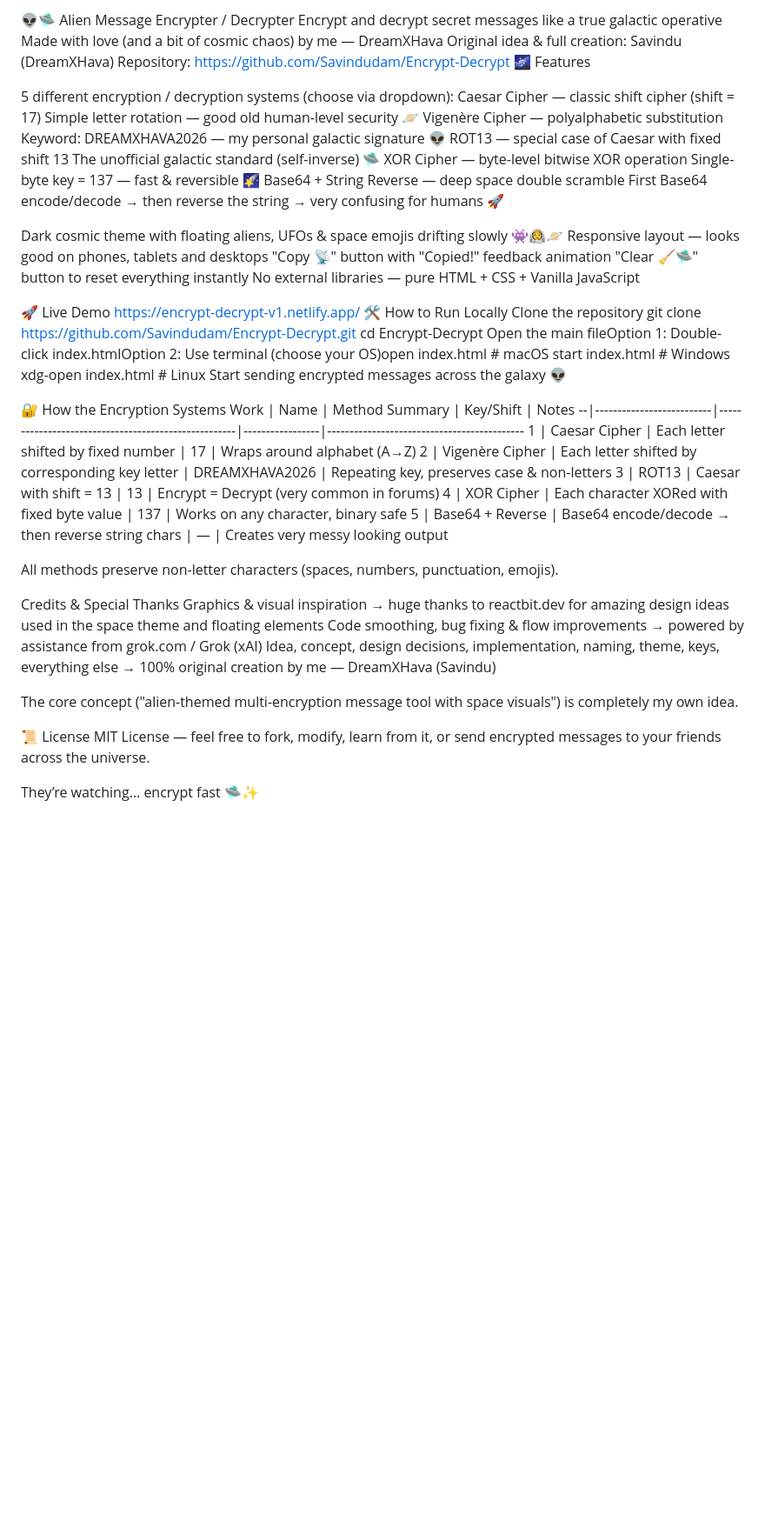
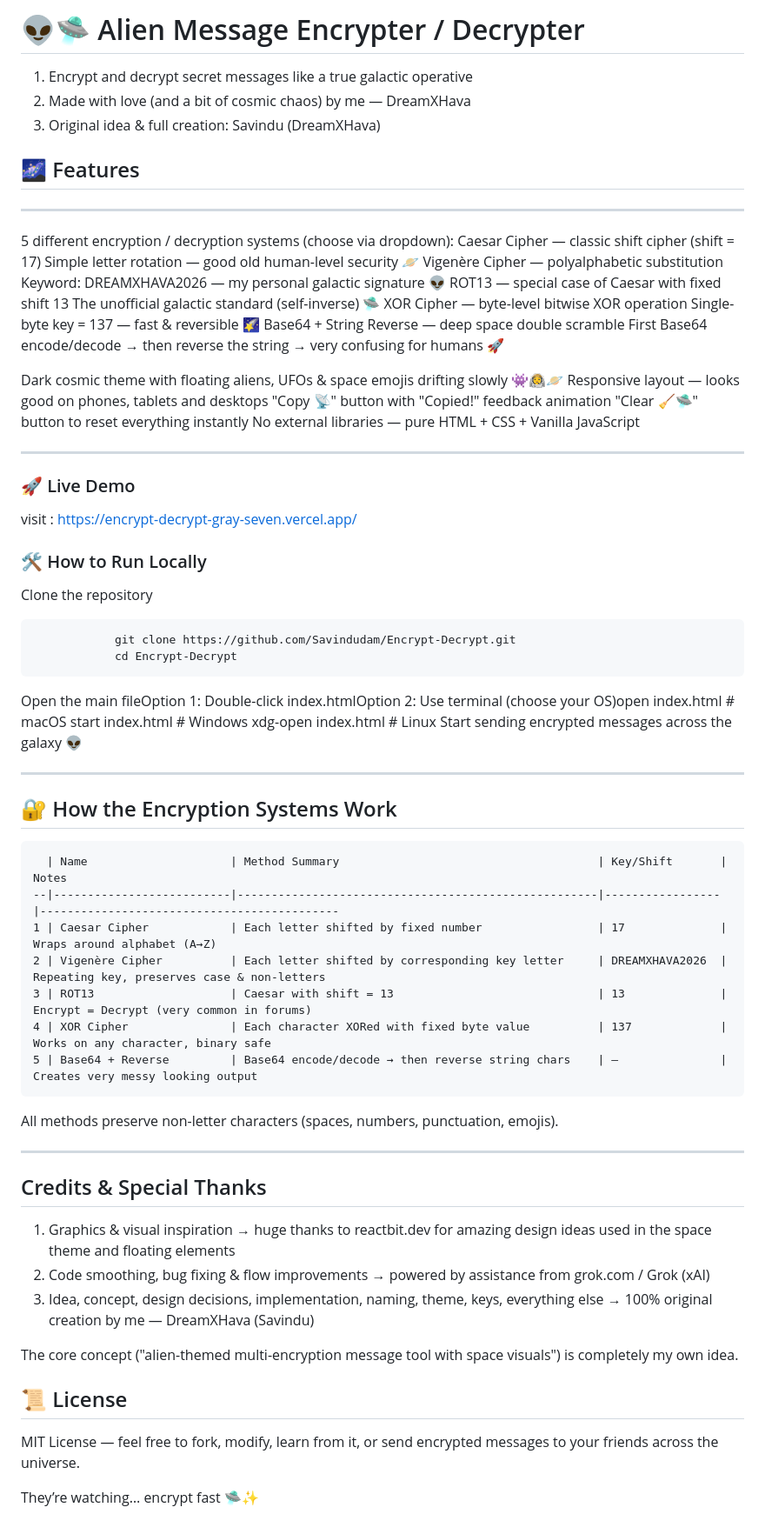
Before and after one commit to Savindudam/Encrypt-Decrypt, a Markdown page: README.md, the part around the change. Shown at 87% size. Rendered like a GitHub page; blank space fills up the shorter version.

Commit message:
Update README with new demo link and formatting

```diff
--- a/README.md
+++ b/README.md
@@ -1,9 +1,11 @@
-👽🛸 Alien Message Encrypter / Decrypter
-Encrypt and decrypt secret messages like a true galactic operative
-Made with love (and a bit of cosmic chaos) by me — DreamXHava
-Original idea & full creation: Savindu (DreamXHava)
-Repository: https://github.com/Savindudam/Encrypt-Decrypt
-🌌 Features
+# 👽🛸 Alien Message Encrypter / Decrypter
+ 1. Encrypt and decrypt secret messages like a true galactic operative
+ 2. Made with love (and a bit of cosmic chaos) by me — DreamXHava
+ 3. Original idea & full creation: Savindu (DreamXHava)
+
+## 🌌 Features
+
+---
 
 5 different encryption / decryption systems (choose via dropdown):
   Caesar Cipher — classic shift cipher (shift = 17)
@@ -23,36 +25,49 @@ Responsive layout — looks good on phones, tablets and desktops
 "Clear 🧹🛸" button to reset everything instantly
 No external libraries — pure HTML + CSS + Vanilla JavaScript
 
-🚀 Live Demo
-      https://encrypt-decrypt-v1.netlify.app/
-🛠️ How to Run Locally
-      Clone the repository
+---
+
+### 🚀 Live Demo
+
+  visit : https://encrypt-decrypt-gray-seven.vercel.app/
+
+### 🛠️ How to Run Locally
+
+  Clone the repository
+
                 git clone https://github.com/Savindudam/Encrypt-Decrypt.git
                 cd Encrypt-Decrypt
-                Open the main fileOption 1: Double-click index.htmlOption 2: Use terminal (choose your OS)open index.html           # macOS
-                start index.html          # Windows
-                xdg-open index.html       # Linux
-                Start sending encrypted messages across the galaxy 👽
+  Open the main fileOption 1: Double-click index.htmlOption 2: Use terminal (choose your OS)open index.html           # macOS
+  start index.html          # Windows
+  xdg-open index.html       # Linux
+  Start sending encrypted messages across the galaxy 👽
 
-🔐 How the Encryption Systems Work
-  | Name                     | Method Summary                                      | Key/Shift       | Notes
---|--------------------------|-----------------------------------------------------|-----------------|--------------------------------------------
-1 | Caesar Cipher            | Each letter shifted by fixed number                 | 17              | Wraps around alphabet (A→Z)
-2 | Vigenère Cipher          | Each letter shifted by corresponding key letter     | DREAMXHAVA2026  | Repeating key, preserves case & non-letters
-3 | ROT13                    | Caesar with shift = 13                              | 13              | Encrypt = Decrypt (very common in forums)
-4 | XOR Cipher               | Each character XORed with fixed byte value          | 137             | Works on any character, binary safe
-5 | Base64 + Reverse         | Base64 encode/decode → then reverse string chars    | —               | Creates very messy looking output
+---
+
+## 🔐 How the Encryption Systems Work
+
+      | Name                     | Method Summary                                      | Key/Shift       | Notes
+    --|--------------------------|-----------------------------------------------------|-----------------|--------------------------------------------
+    1 | Caesar Cipher            | Each letter shifted by fixed number                 | 17              | Wraps around alphabet (A→Z)
+    2 | Vigenère Cipher          | Each letter shifted by corresponding key letter     | DREAMXHAVA2026  | Repeating key, preserves case & non-letters
+    3 | ROT13                    | Caesar with shift = 13                              | 13              | Encrypt = Decrypt (very common in forums)
+    4 | XOR Cipher               | Each character XORed with fixed byte value          | 137             | Works on any character, binary safe
+    5 | Base64 + Reverse         | Base64 encode/decode → then reverse string chars    | —               | Creates very messy looking output
 
 All methods preserve non-letter characters (spaces, numbers, punctuation, emojis).
 
-Credits & Special Thanks
-   Graphics & visual inspiration → huge thanks to reactbit.dev for amazing design ideas used in the space theme and floating elements
-   Code smoothing, bug fixing & flow improvements → powered by assistance from grok.com / Grok (xAI)
-   Idea, concept, design decisions, implementation, naming, theme, keys, everything else → 100% original creation by me — DreamXHava (Savindu)
+---
+
+## Credits & Special Thanks
+
+   1. Graphics & visual inspiration → huge thanks to reactbit.dev for amazing design ideas used in the space theme and floating elements
+   2. Code smoothing, bug fixing & flow improvements → powered by assistance from grok.com / Grok (xAI)
+   3. Idea, concept, design decisions, implementation, naming, theme, keys, everything else → 100% original creation by me — DreamXHava (Savindu)
 
 The core concept ("alien-themed multi-encryption message tool with space visuals") is completely my own idea.
 
-📜 License
+## 📜 License
+
  MIT License — feel free to fork, modify, learn from it, or send encrypted messages to your friends across the universe.
 
 
```
